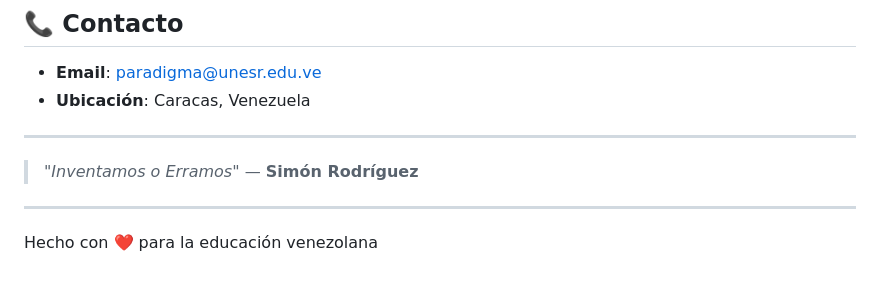
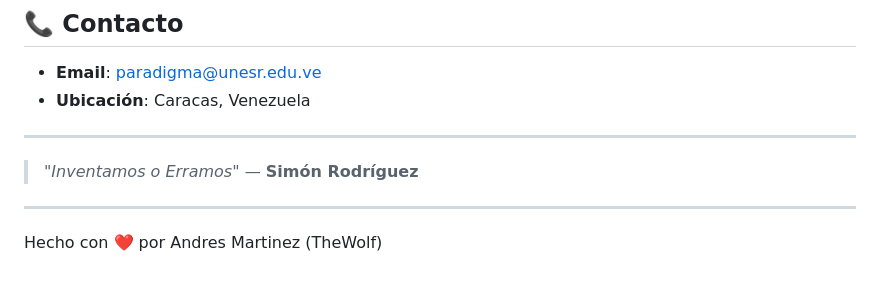
Before and after one commit to Thewollf2003/paradigma-web, a Markdown page: README.md, the part around the change. GitHub-like rendering.

Commit message:
demo paradigma

```diff
--- a/README.md
+++ b/README.md
@@ -255,4 +255,4 @@ Las contribuciones son bienvenidas. Por favor:
 
 ---
 
-Hecho con ❤️ para la educación venezolana
+Hecho con ❤️ por Andres Martinez (TheWolf)
```
